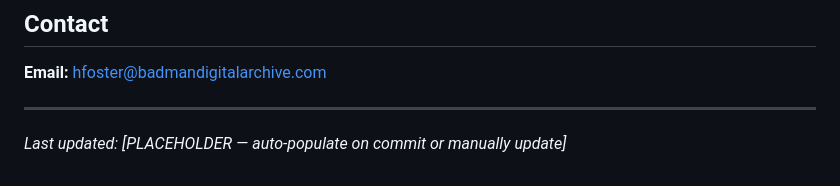
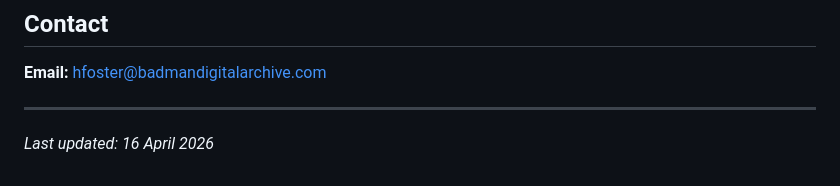
Before and after one commit to HFoster26/badman-archive, a Markdown page: README.md, the part around the change. Rendered like a GitHub page.

Commit message:
Update last updated date in README.md

```diff
--- a/README.md
+++ b/README.md
@@ -228,4 +228,4 @@ The Detroit Badman Archive originated through the Cultural Heritage Informatics
 
 ---
 
-*Last updated: [PLACEHOLDER — auto-populate on commit or manually update]*
+*Last updated: 16 April 2026*
```
